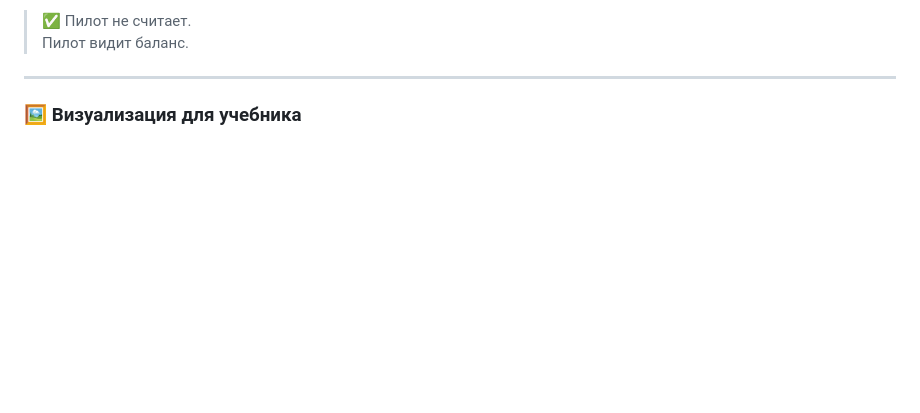
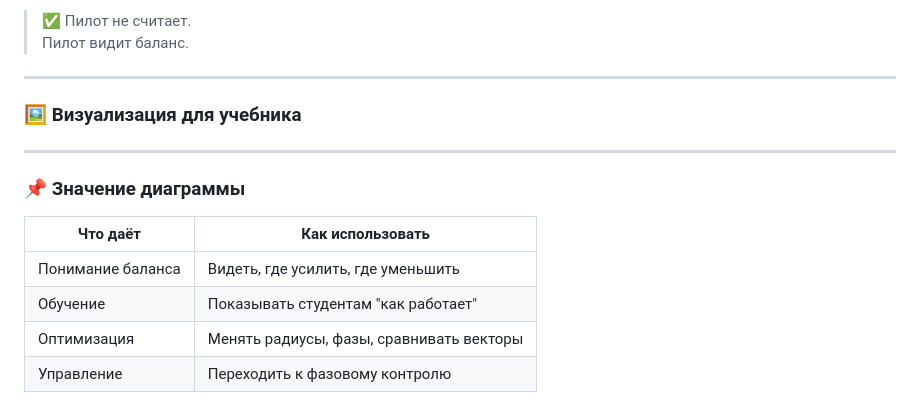
Before and after one commit to Gravio808/GD-Gravo-Uchebnik, a Markdown page: README.md, the part around the change. Drawn GitHub-style; blank space fills up the shorter version.

```diff
--- a/README.md
+++ b/README.md
@@ -494,3 +494,14 @@ p_{\text{сум}} = +1.11 - 2.16 + 0 + 1.54 + 0.50 = +0.99 \approx +1.0 \, \text
 ---
 
 ### 🖼️ Визуализация для учебника
+
+---
+
+### 📌 Значение диаграммы
+
+| Что даёт | Как использовать |
+|---------|------------------|
+| Понимание баланса | Видеть, где усилить, где уменьшить |
+| Обучение | Показывать студентам "как работает" |
+| Оптимизация | Менять радиусы, фазы, сравнивать векторы |
+| Управление | Переходить к фазовому контролю |
```
